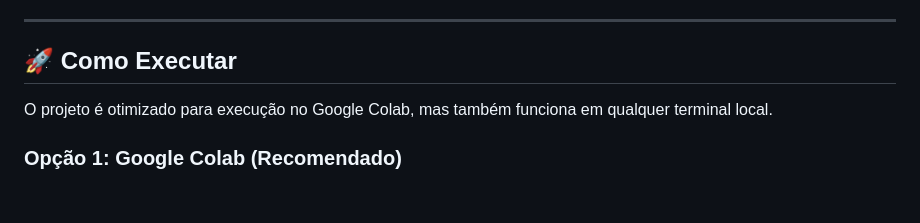
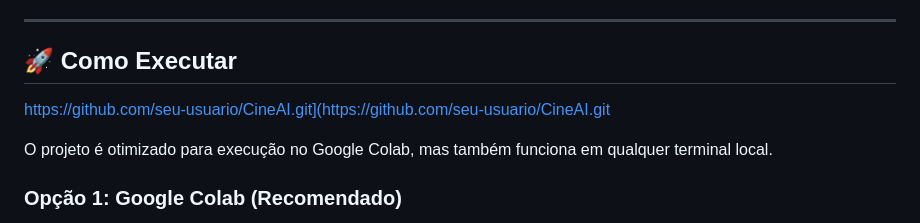
Before and after one commit to gahzk/cineAI, a Markdown page: README.md, the part around the change. GitHub-like rendering; blank space fills up the shorter version.

```diff
--- a/README.md
+++ b/README.md
@@ -50,6 +50,7 @@ Cada resultado é enriquecido com o máximo de informações relevantes da API:
 ---
 
 ## 🚀 Como Executar
+https://github.com/seu-usuario/CineAI.git](https://github.com/seu-usuario/CineAI.git
 
 O projeto é otimizado para execução no Google Colab, mas também funciona em qualquer terminal local.
 
```
